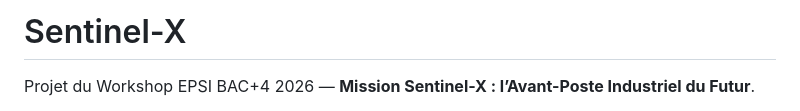
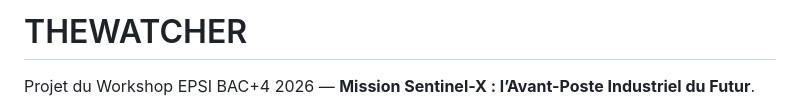
Before and after one commit to AdamSawi/Sentinel-X, a Markdown page: README.md, the part around the change. GitHub-like rendering.

Commit message:
Update project name and description in README
Renamed project from 'Sentinel-X' to 'THEWATCHER' and updated description.

```diff
--- a/README.md
+++ b/README.md
@@ -1,4 +1,4 @@
-# Sentinel-X
+# THEWATCHER
 
 Projet du Workshop EPSI BAC+4 2026 — **Mission Sentinel-X : l’Avant-Poste Industriel du Futur**.
 
```
